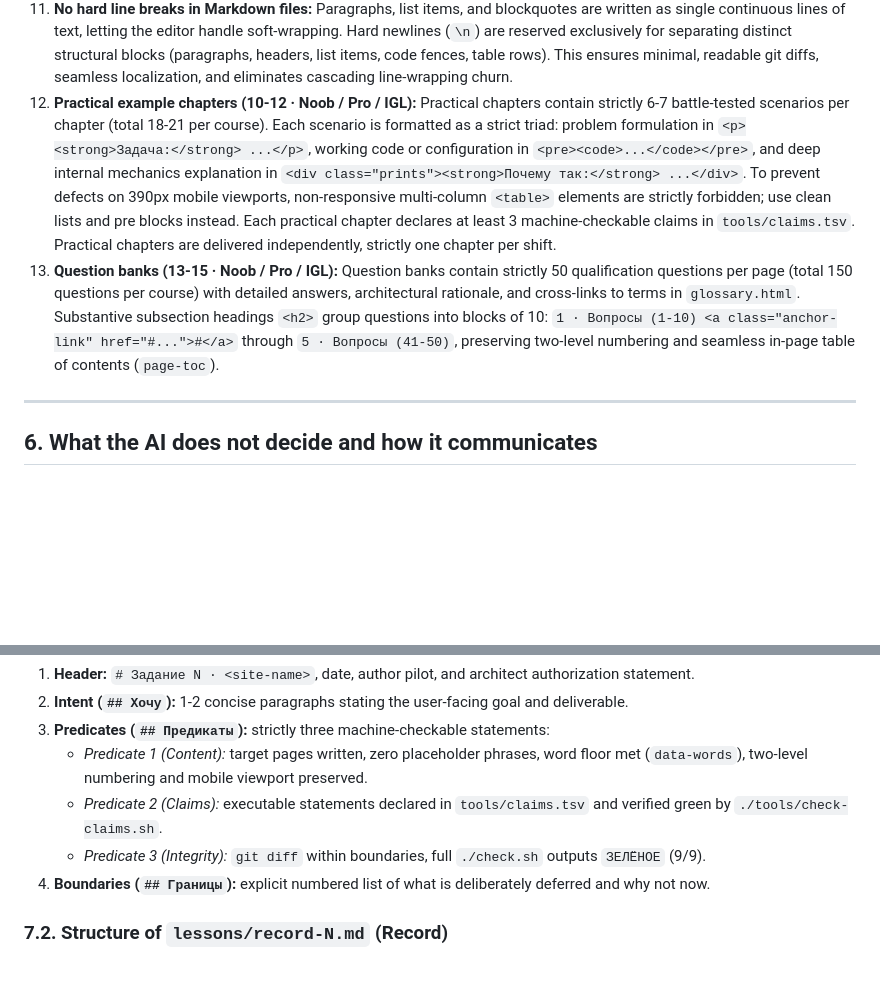
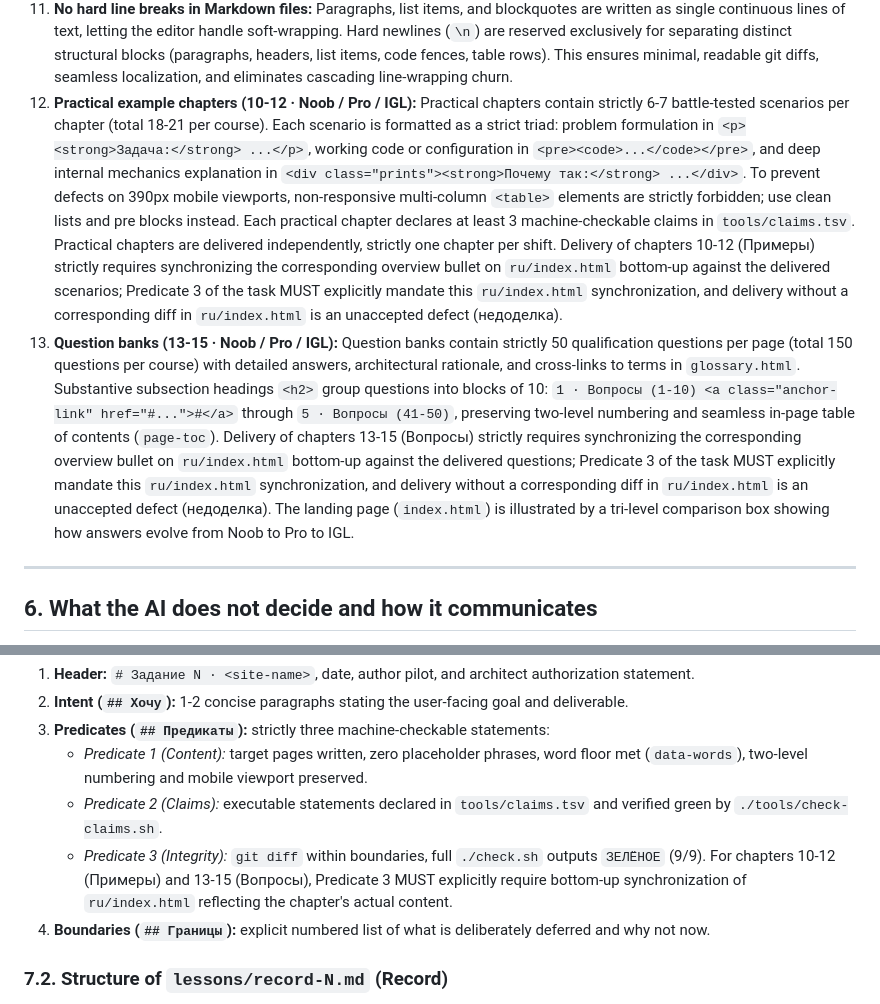
Before and after one commit to y-kolyada/aws-iam, a Markdown page: AGENTS.md, 2 parts joined by grey strips. Rendered like a GitHub page; blank space fills up the shorter version.

Commit message:
chore(agents): mandate bottom-up landing page sync for example and question chapters
Synchronizes AGENTS.md (§5.12, §5.13, §7.1) and procedural skills (course-examples, course-questions) from seed commit f30868a. Formulates structural categories - chapters 10-12 (Примеры) and 13-15 (Вопросы) - and strictly mandates bottom-up synchronization of ru/index.html in Predicate 3 of the task. Classifies delivering these chapters without a corresponding diff in ru/index.html as an unaccepted defect (недоделка). Adds mandatory landing page sync directly into the Delivery Workflow checklists.

```diff
--- a/AGENTS.md
+++ b/AGENTS.md
@@ -76,8 +76,8 @@
     - **IGL (In-Game Leader / внутриигровой лидер):** systems leader who sees the whole field, sets the rules of the game, and holds responsibility for the outcome.
     *Philosophy:* Study, work, business, and complex technical challenges are games - demanding, but deeply engaging. The acronym IGL strictly stands for **In-Game Leader** (never 'Internal Guild Lead').
 11. **No hard line breaks in Markdown files:** Paragraphs, list items, and blockquotes are written as single continuous lines of text, letting the editor handle soft-wrapping. Hard newlines (`\n`) are reserved exclusively for separating distinct structural blocks (paragraphs, headers, list items, code fences, table rows). This ensures minimal, readable git diffs, seamless localization, and eliminates cascading line-wrapping churn.
-12. **Practical example chapters (10-12 · Noob / Pro / IGL):** Practical chapters contain strictly 6-7 battle-tested scenarios per chapter (total 18-21 per course). Each scenario is formatted as a strict triad: problem formulation in `<p><strong>Задача:</strong> ...</p>`, working code or configuration in `<pre><code>...</code></pre>`, and deep internal mechanics explanation in `<div class="prints"><strong>Почему так:</strong> ...</div>`. To prevent defects on 390px mobile viewports, non-responsive multi-column `<table>` elements are strictly forbidden; use clean lists and pre blocks instead. Each practical chapter declares at least 3 machine-checkable claims in `tools/claims.tsv`. Practical chapters are delivered independently, strictly one chapter per shift.
-13. **Question banks (13-15 · Noob / Pro / IGL):** Question banks contain strictly 50 qualification questions per page (total 150 questions per course) with detailed answers, architectural rationale, and cross-links to terms in `glossary.html`. Substantive subsection headings `<h2>` group questions into blocks of 10: `1 · Вопросы (1-10) <a class="anchor-link" href="#...">#</a>` through `5 · Вопросы (41-50)`, preserving two-level numbering and seamless in-page table of contents (`page-toc`).
+12. **Practical example chapters (10-12 · Noob / Pro / IGL):** Practical chapters contain strictly 6-7 battle-tested scenarios per chapter (total 18-21 per course). Each scenario is formatted as a strict triad: problem formulation in `<p><strong>Задача:</strong> ...</p>`, working code or configuration in `<pre><code>...</code></pre>`, and deep internal mechanics explanation in `<div class="prints"><strong>Почему так:</strong> ...</div>`. To prevent defects on 390px mobile viewports, non-responsive multi-column `<table>` elements are strictly forbidden; use clean lists and pre blocks instead. Each practical chapter declares at least 3 machine-checkable claims in `tools/claims.tsv`. Practical chapters are delivered independently, strictly one chapter per shift. Delivery of chapters 10-12 (Примеры) strictly requires synchronizing the corresponding overview bullet on `ru/index.html` bottom-up against the delivered scenarios; Predicate 3 of the task MUST explicitly mandate this `ru/index.html` synchronization, and delivery without a corresponding diff in `ru/index.html` is an unaccepted defect (недоделка).
+13. **Question banks (13-15 · Noob / Pro / IGL):** Question banks contain strictly 50 qualification questions per page (total 150 questions per course) with detailed answers, architectural rationale, and cross-links to terms in `glossary.html`. Substantive subsection headings `<h2>` group questions into blocks of 10: `1 · Вопросы (1-10) <a class="anchor-link" href="#...">#</a>` through `5 · Вопросы (41-50)`, preserving two-level numbering and seamless in-page table of contents (`page-toc`). Delivery of chapters 13-15 (Вопросы) strictly requires synchronizing the corresponding overview bullet on `ru/index.html` bottom-up against the delivered questions; Predicate 3 of the task MUST explicitly mandate this `ru/index.html` synchronization, and delivery without a corresponding diff in `ru/index.html` is an unaccepted defect (недоделка). The landing page (`index.html`) is illustrated by a tri-level comparison box showing how answers evolve from Noob to Pro to IGL.
 
 ---
 
@@ -110,7 +110,7 @@ Every step file follows four mandatory sections:
 3. **Predicates (`## Предикаты`):** strictly three machine-checkable statements:
    - *Predicate 1 (Content):* target pages written, zero placeholder phrases, word floor met (`data-words`), two-level numbering and mobile viewport preserved.
    - *Predicate 2 (Claims):* executable statements declared in `tools/claims.tsv` and verified green by `./tools/check-claims.sh`.
-   - *Predicate 3 (Integrity):* `git diff` within boundaries, full `./check.sh` outputs `ЗЕЛЁНОЕ` (9/9).
+   - *Predicate 3 (Integrity):* `git diff` within boundaries, full `./check.sh` outputs `ЗЕЛЁНОЕ` (9/9). For chapters 10-12 (Примеры) and 13-15 (Вопросы), Predicate 3 MUST explicitly require bottom-up synchronization of `ru/index.html` reflecting the chapter's actual content.
 4. **Boundaries (`## Границы`):** explicit numbered list of what is deliberately deferred and why not now.
 
 ### 7.2. Structure of `lessons/record-N.md` (Record)
```
Also changed, not shown: 2 other files.
